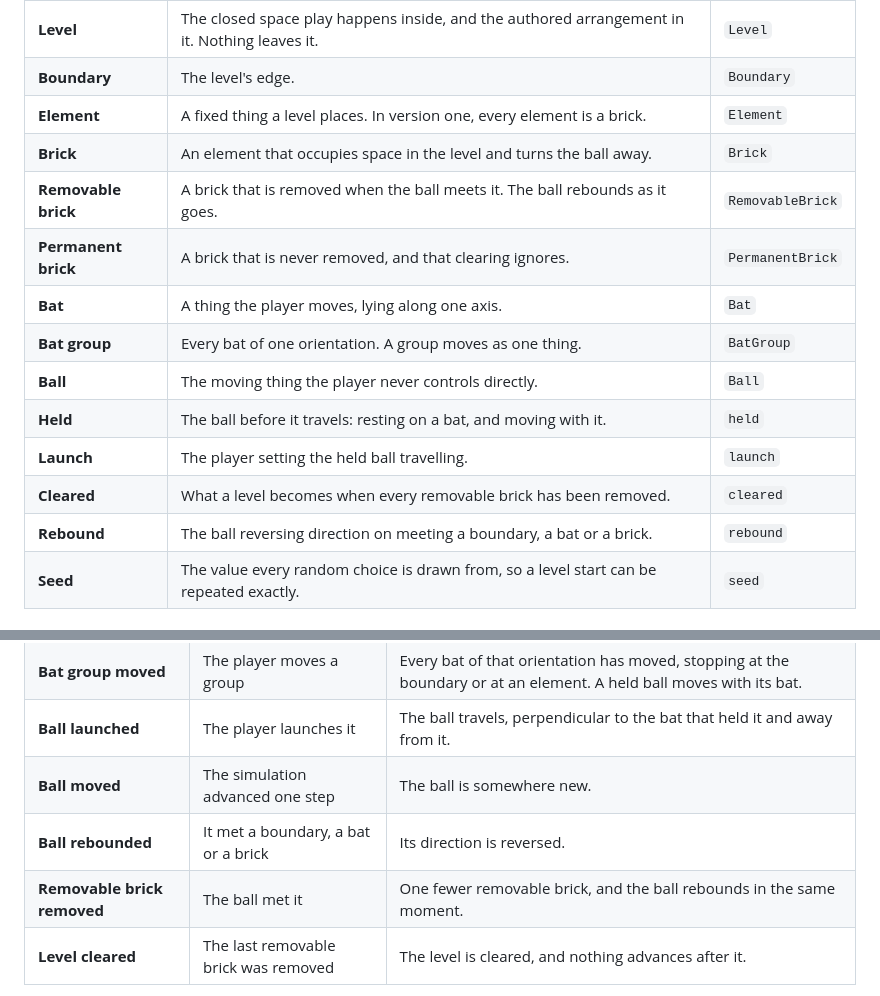
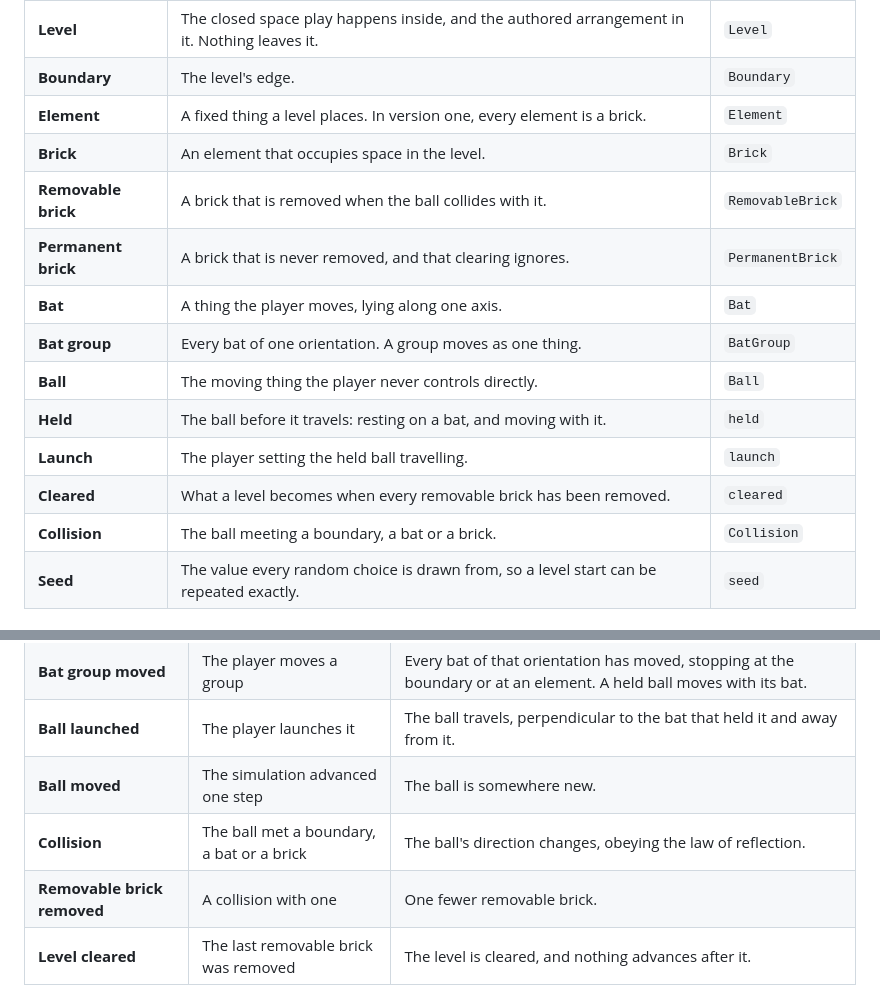
Before and after one commit to stefanvr/xp-trazer, a Markdown page: doc/spec-domain.md, 2 parts joined by grey strips. Drawn GitHub-style.

Commit message:
Rebound was an outcome pretending to be an event; it is a collision
The owner: "the 'Ball rebounded' event is a collision, on which a removable brick
is hit and in this first version the brick is destroyed. So rebound in the
vocabulary means really nothing, it's a collision."

A name taken from one result asserts there is only that result. A ball meeting a
brick changes the ball's direction and removes the brick; calling the event a
rebound made the second outcome invisible, and it would have stayed invisible in
the rules written on top of it.

The same correction fixed a rule that merely looked right: the direction change
obeys the law of reflection, not "the direction is reversed". Reversal coincides
with reflection only on an axis-aligned surface, which is every surface in the
current code and none of the surfaces a later level might have.

Two amendments to the routine, both learned by running it:

- A fifth scrutiny pass: every name is the thing that happened, not one of its
  results.
- The stop after the vocabulary is a checkpoint, not a settling. This vocabulary
  had been agreed by both of us with `rebound` in it; event storming then renamed
  it and added three terms. A term is settled once the activities that use it
  have used it, which is the end of the goal rather than the end of its own
  activity.

Co-Authored-By: Claude Opus 5 <noreply@anthropic.com>

```diff
--- a/doc/spec-domain.md
+++ b/doc/spec-domain.md
@@ -28,8 +28,8 @@ The player moves bats. The ball moves itself.
 | **Level** | The closed space play happens inside, and the authored arrangement in it. Nothing leaves it. | `Level` |
 | **Boundary** | The level's edge. | `Boundary` |
 | **Element** | A fixed thing a level places. In version one, every element is a brick. | `Element` |
-| **Brick** | An element that occupies space in the level and turns the ball away. | `Brick` |
-| **Removable brick** | A brick that is removed when the ball meets it. The ball rebounds as it goes. | `RemovableBrick` |
+| **Brick** | An element that occupies space in the level. | `Brick` |
+| **Removable brick** | A brick that is removed when the ball collides with it. | `RemovableBrick` |
 | **Permanent brick** | A brick that is never removed, and that clearing ignores. | `PermanentBrick` |
 | **Bat** | A thing the player moves, lying along one axis. | `Bat` |
 | **Bat group** | Every bat of one orientation. A group moves as one thing. | `BatGroup` |
@@ -37,7 +37,7 @@ The player moves bats. The ball moves itself.
 | **Held** | The ball before it travels: resting on a bat, and moving with it. | `held` |
 | **Launch** | The player setting the held ball travelling. | `launch` |
 | **Cleared** | What a level becomes when every removable brick has been removed. | `cleared` |
-| **Rebound** | The ball reversing direction on meeting a boundary, a bat or a brick. | `rebound` |
+| **Collision** | The ball meeting a boundary, a bat or a brick. | `Collision` |
 | **Seed** | The value every random choice is drawn from, so a level start can be repeated exactly. | `seed` |
 
 ## What happens
@@ -50,8 +50,8 @@ Every event, what causes it, and what it leaves changed. Nothing else happens in
 | **Bat group moved** | The player moves a group | Every bat of that orientation has moved, stopping at the boundary or at an element. A held ball moves with its bat. |
 | **Ball launched** | The player launches it | The ball travels, perpendicular to the bat that held it and away from it. |
 | **Ball moved** | The simulation advanced one step | The ball is somewhere new. |
-| **Ball rebounded** | It met a boundary, a bat or a brick | Its direction is reversed. |
-| **Removable brick removed** | The ball met it | One fewer removable brick, and the ball rebounds in the same moment. |
+| **Collision** | The ball met a boundary, a bat or a brick | The ball's direction changes, obeying the law of reflection. |
+| **Removable brick removed** | A collision with one | One fewer removable brick. |
 | **Level cleared** | The last removable brick was removed | The level is cleared, and nothing advances after it. |
 
 **A level is in one of three states and no others**: the ball is held, the ball is travelling, or the
```
Also changed, not shown: 1 other file.
